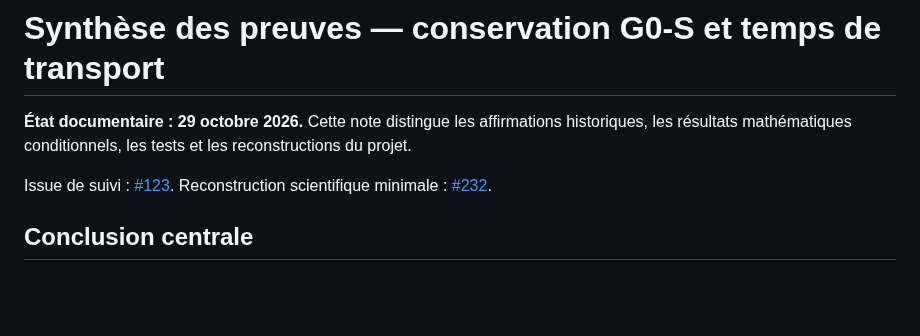
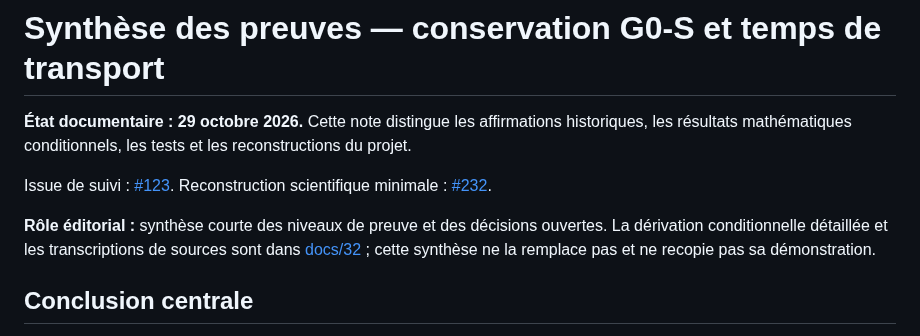
Before and after one commit to JM-Brun/J-DriftX, a Markdown page: docs/47-synthese-preuves-conservation-g0s.md, the part around the change. GitHub-like rendering; blank space fills up the shorter version.

Commit message:
docs: clarifier les liens entre synthèses et notes détaillées

```diff
--- a/docs/47-synthese-preuves-conservation-g0s.md
+++ b/docs/47-synthese-preuves-conservation-g0s.md
@@ -3,6 +3,8 @@
 **État documentaire : 29 octobre 2026.** Cette note distingue les affirmations historiques, les résultats mathématiques conditionnels, les tests et les reconstructions du projet.
 
 Issue de suivi : [#123](https://github.com/JM-Brun/J-DriftX/issues/123). Reconstruction scientifique minimale : [#232](https://github.com/JM-Brun/J-DriftX/issues/232).
+
+**Rôle éditorial :** synthèse courte des niveaux de preuve et des décisions ouvertes. La dérivation conditionnelle détaillée et les transcriptions de sources sont dans [docs/32](32-conservation-coordonnees-travel-time.md) ; cette synthèse ne la remplace pas et ne recopie pas sa démonstration.
 
 ## Conclusion centrale
 
```
